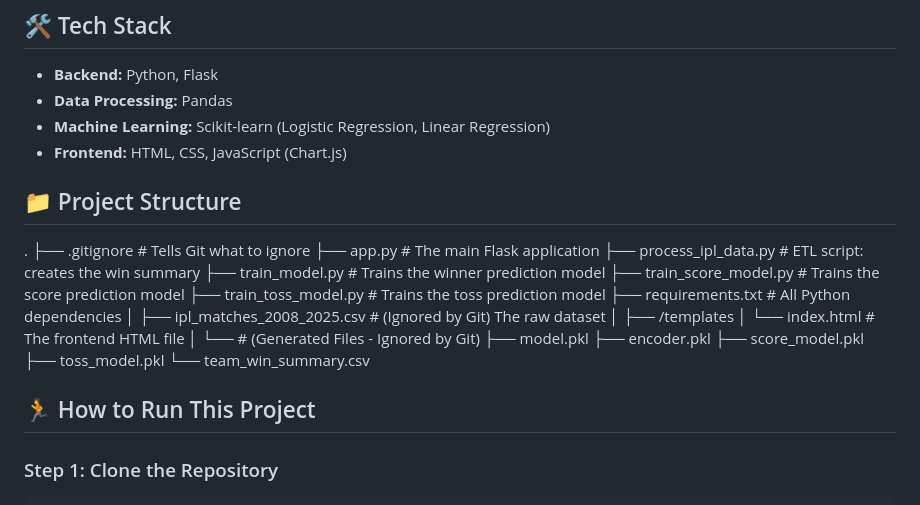
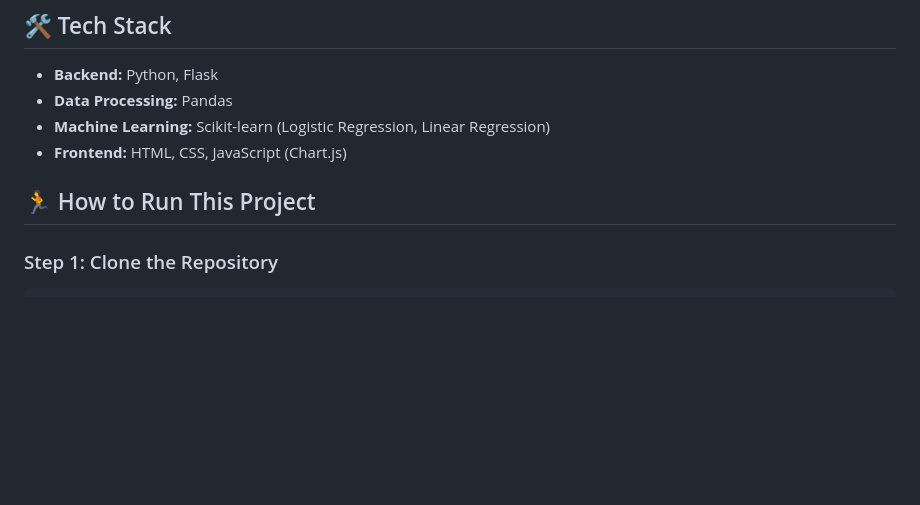
Before and after one commit to SamyaDutta2026/IPL-Win-Predictor-API, a Markdown page: README.md, the part around the change. Drawn GitHub-style; blank space fills up the shorter version.

```diff
--- a/README.md
+++ b/README.md
@@ -22,13 +22,8 @@ This application provides a "Prediction Hub" with three separate ML-powered pred
 * **Machine Learning:** Scikit-learn (Logistic Regression, Linear Regression)
 * **Frontend:** HTML, CSS, JavaScript (Chart.js)
 
-## 📁 Project Structure
-. ├── .gitignore # Tells Git what to ignore ├── app.py # The main Flask application ├── process_ipl_data.py # ETL script: creates the win summary ├── train_model.py # Trains the winner prediction model ├── train_score_model.py # Trains the score prediction model ├── train_toss_model.py # Trains the toss prediction model ├── requirements.txt # All Python dependencies │ ├── ipl_matches_2008_2025.csv # (Ignored by Git) The raw dataset │ ├── /templates │ └── index.html # The frontend HTML file │ └── # (Generated Files - Ignored by Git) ├── model.pkl ├── encoder.pkl ├── score_model.pkl ├── toss_model.pkl └── team_win_summary.csv
 
-
-
-
-## 🏃 How to Run This Project
+ ## 🏃 How to Run This Project
 
 ### Step 1: Clone the Repository
 
```
